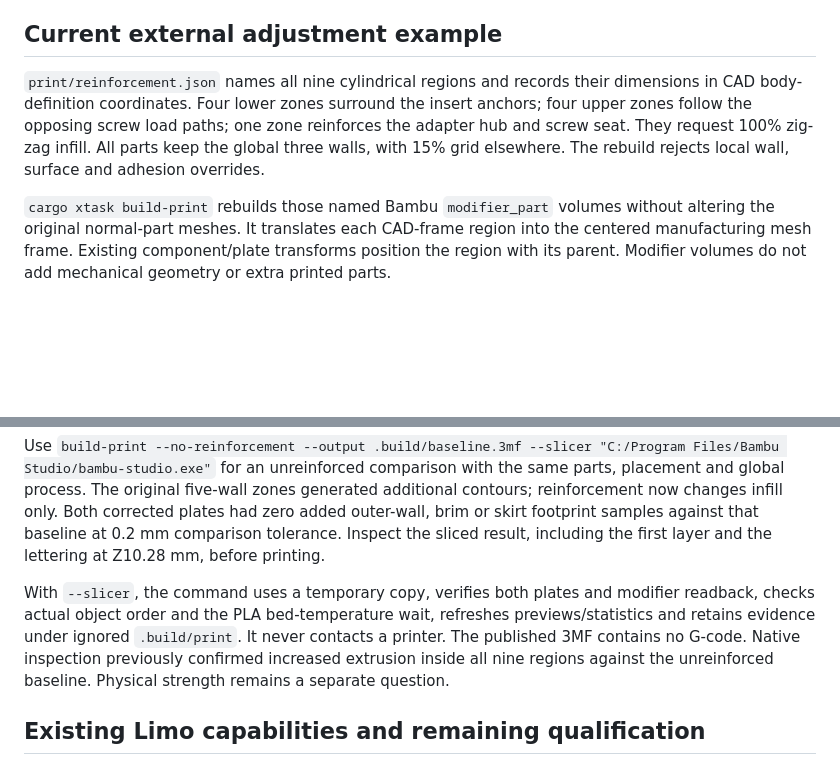
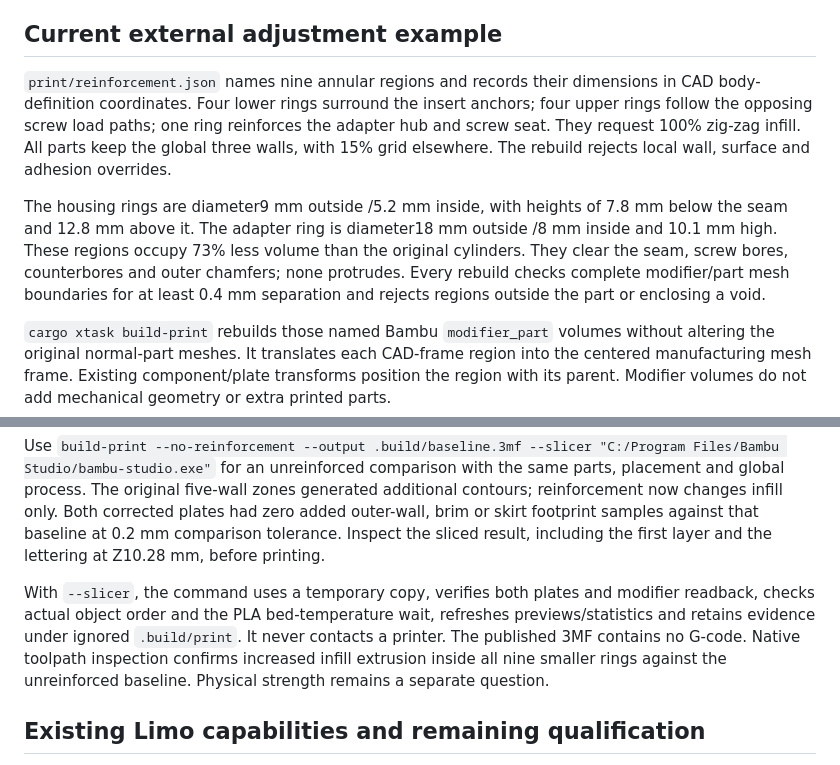
Before and after one commit to jeffglousher/garden-auger-technic, a Markdown page: docs/workflow.md, 2 parts joined by grey strips. Drawn GitHub-style; blank space fills up the shorter version.

Commit message:
Keep smaller reinforcement rings entirely inside printed parts

```diff
--- a/docs/workflow.md
+++ b/docs/workflow.md
@@ -32,7 +32,9 @@ All commands support `--help`. Evidence stays under ignored `.build` directories
 
 ## Current external adjustment example
 
-`print/reinforcement.json` names all nine cylindrical regions and records their dimensions in CAD body-definition coordinates. Four lower zones surround the insert anchors; four upper zones follow the opposing screw load paths; one zone reinforces the adapter hub and screw seat. They request 100% zig-zag infill. All parts keep the global three walls, with 15% grid elsewhere. The rebuild rejects local wall, surface and adhesion overrides.
+`print/reinforcement.json` names nine annular regions and records their dimensions in CAD body-definition coordinates. Four lower rings surround the insert anchors; four upper rings follow the opposing screw load paths; one ring reinforces the adapter hub and screw seat. They request 100% zig-zag infill. All parts keep the global three walls, with 15% grid elsewhere. The rebuild rejects local wall, surface and adhesion overrides.
+
+The housing rings are diameter9 mm outside /5.2 mm inside, with heights of 7.8 mm below the seam and 12.8 mm above it. The adapter ring is diameter18 mm outside /8 mm inside and 10.1 mm high. These regions occupy 73% less volume than the original cylinders. They clear the seam, screw bores, counterbores and outer chamfers; none protrudes. Every rebuild checks complete modifier/part mesh boundaries for at least 0.4 mm separation and rejects regions outside the part or enclosing a void.
 
 `cargo xtask build-print` rebuilds those named Bambu `modifier_part` volumes without altering the original normal-part meshes. It translates each CAD-frame region into the centered manufacturing mesh frame. Existing component/plate transforms position the region with its parent. Modifier volumes do not add mechanical geometry or extra printed parts.
 
@@ -40,7 +42,7 @@ Open the 3MF in Bambu Studio and expand the housings or adapter in the Objects l
 
 Use `build-print --no-reinforcement --output .build/baseline.3mf --slicer "C:/Program Files/Bambu Studio/bambu-studio.exe"` for an unreinforced comparison with the same parts, placement and global process. The original five-wall zones generated additional contours; reinforcement now changes infill only. Both corrected plates had zero added outer-wall, brim or skirt footprint samples against that baseline at 0.2 mm comparison tolerance. Inspect the sliced result, including the first layer and the lettering at Z10.28 mm, before printing.
 
-With `--slicer`, the command uses a temporary copy, verifies both plates and modifier readback, checks actual object order and the PLA bed-temperature wait, refreshes previews/statistics and retains evidence under ignored `.build/print`. It never contacts a printer. The published 3MF contains no G-code. Native inspection previously confirmed increased extrusion inside all nine regions against the unreinforced baseline. Physical strength remains a separate question.
+With `--slicer`, the command uses a temporary copy, verifies both plates and modifier readback, checks actual object order and the PLA bed-temperature wait, refreshes previews/statistics and retains evidence under ignored `.build/print`. It never contacts a printer. The published 3MF contains no G-code. Native toolpath inspection confirms increased infill extrusion inside all nine smaller rings against the unreinforced baseline. Physical strength remains a separate question.
 
 ## Existing Limo capabilities and remaining qualification
 
```
Also changed, not shown: docs/images/print-plates.png, 5 other files.
